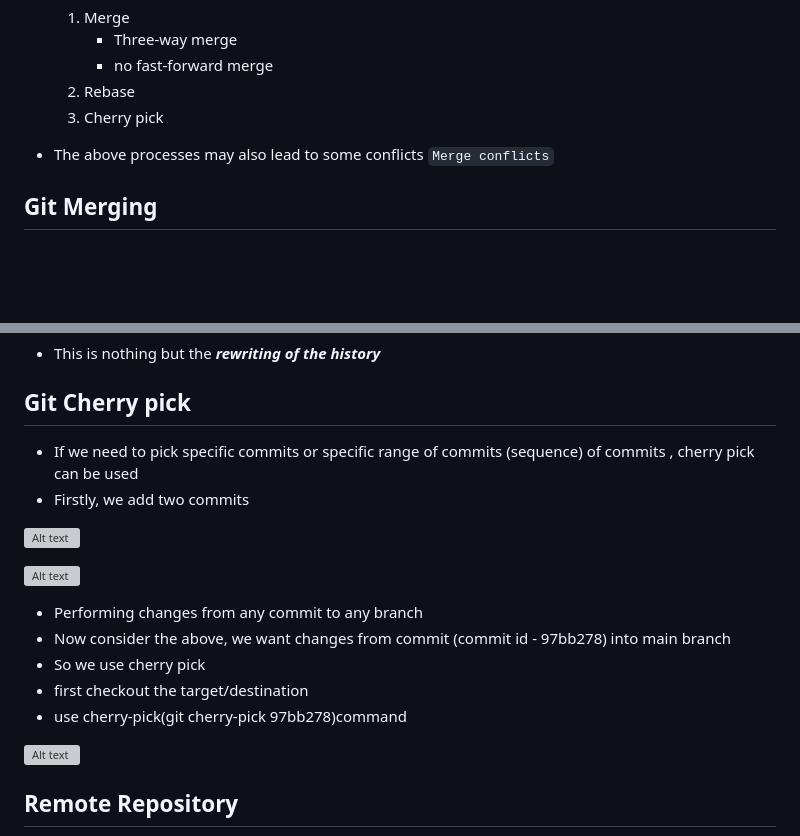
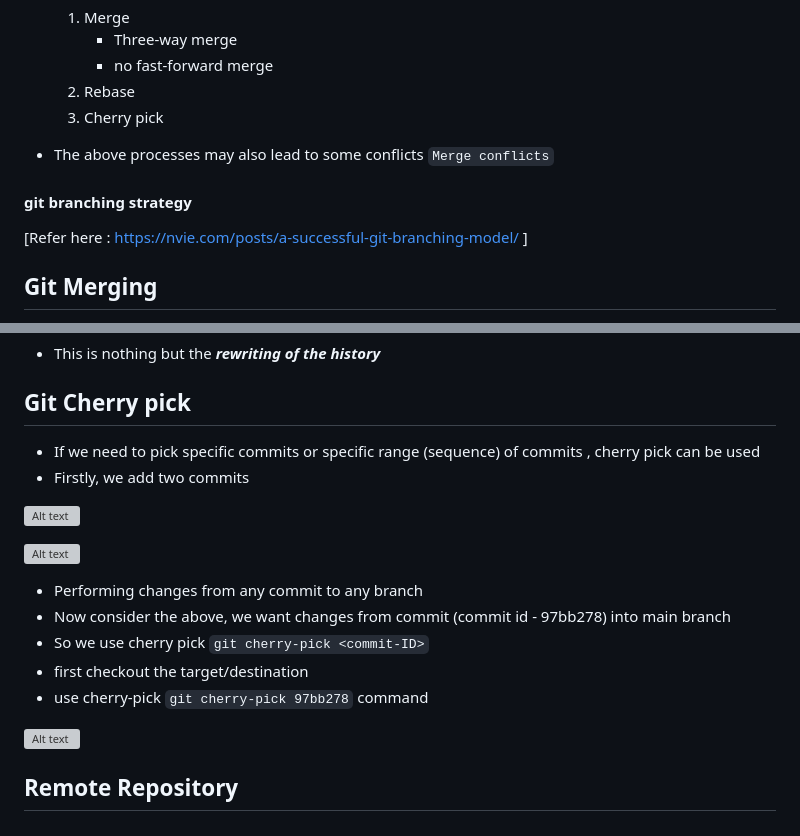
Before and after one commit to Harika-SVL/Git, a Markdown page: notes.md, 2 parts joined by grey strips. Drawn GitHub-style; blank space fills up the shorter version; grey boxes are pictures that could not be loaded.

```diff
--- a/notes.md
+++ b/notes.md
@@ -256,6 +256,10 @@ git cat-file -p <commit-ID> (prints the content of the file)
 
 * The above processes may also lead to some conflicts `Merge conflicts`
 
+#### git branching strategy
+
+[Refer here : https://nvie.com/posts/a-successful-git-branching-model/ ]
+
 ## Git Merging
 
 * Create a new folder `branches_demo` and make it a local repo
@@ -445,7 +449,7 @@ git cat-file -p <commit-ID> (prints the content of the file)
 
 ## Git Cherry pick
 
-* If we need to pick specific commits or specific range of commits (sequence) of commits , cherry pick can be used
+* If we need to pick specific commits or specific range (sequence) of commits , cherry pick can be used
 * Firstly, we add two commits
 
 ![Alt text](shots/79.JPG)
@@ -454,9 +458,9 @@ git cat-file -p <commit-ID> (prints the content of the file)
 
 * Performing changes from any commit to any branch
 * Now consider the above, we want changes from commit (commit id - 97bb278) into main branch
-* So we use cherry pick
+* So we use cherry pick `git cherry-pick <commit-ID>`
  * first checkout the target/destination
- * use cherry-pick(git cherry-pick 97bb278)command
+ * use cherry-pick `git cherry-pick 97bb278` command
 
 ![Alt text](shots/81.JPG)
 
```
